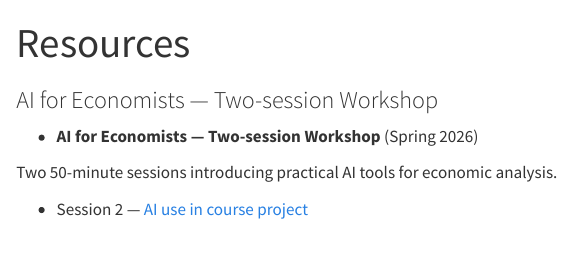
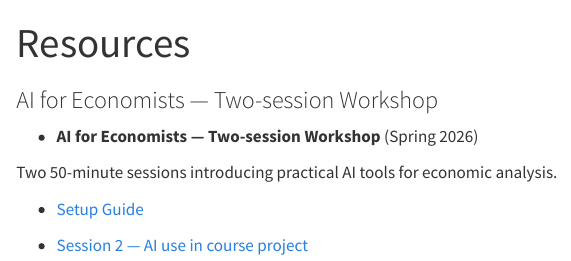
Before and after one commit to amanojas/amanojas.github.io, a Quarto document (resources.qmd): the page in a window 1100 px wide, from its top. Rendered offline with R 4.5, knitr and Pandoc in place of Quarto, with nearby package versions.

Commit message:
Added setup guide for AI for econ module. Also added EC 272 syllabus.

```diff
--- a/resources.qmd
+++ b/resources.qmd
@@ -7,6 +7,8 @@ title: "Resources"
 - **AI for Economists — Two-session Workshop** (Spring 2026)
 
  Two 50-minute sessions introducing practical AI tools for economic analysis.
+
+ - [Setup Guide](/resources/ai_for_econ/Setup-Guide.pdf)
     <!-- + Session 1 — [Session 1 materials](/resources/ai_for_econ/proj1-gmd-live-demo.html) -->
 
-- Session 2 — [AI use in course project](/resources/ai_for_econ/proj1-gmd-live-demo.html)
+- [Session 2 — AI use in course project](/resources/ai_for_econ/proj1-gmd-live-demo.html)
```
Also changed, not shown: teaching.qmd (+2 -0 lines), docs/search.json, resources/ai_for_econ/Setup-Guide.pdf (added), teaching_content/EC 272/ec272-syllabus.pdf (added), 9 other files.
